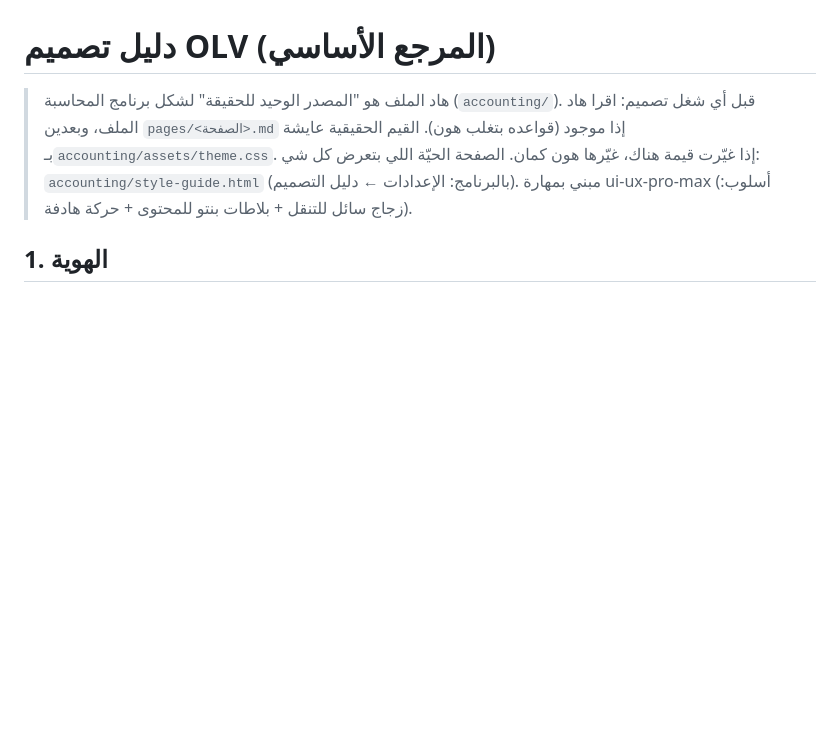
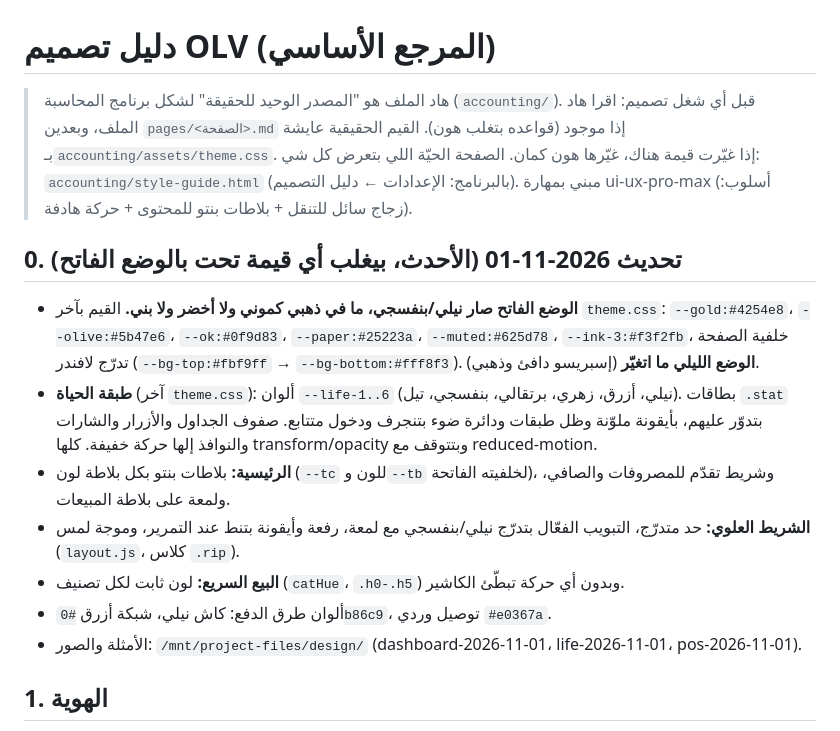
Before and after one commit to mohannad087-spec/Olv-menu-by-cloud-, a Markdown page: design-system/olv/MASTER.md, the part around the change. Rendered like a GitHub page; blank space fills up the shorter version.

Commit message:
دليل التصميم: توثيق الألوان النيلية وطبقة الحياة (#247)
Claude-Session: https://claude.ai/code/session_01PZyspqUgEzYqpw5aBNgUyi

Co-authored-by: Claude <noreply@anthropic.com>

```diff
--- a/design-system/olv/MASTER.md
+++ b/design-system/olv/MASTER.md
@@ -5,6 +5,15 @@
 > القيم الحقيقية عايشة بـ`accounting/assets/theme.css`. إذا غيّرت قيمة هناك، غيّرها هون كمان.
 > الصفحة الحيّة اللي بتعرض كل شي: `accounting/style-guide.html` (بالبرنامج: الإعدادات ← دليل التصميم).
 > مبني بمهارة ui-ux-pro-max (أسلوب: زجاج سائل للتنقل + بلاطات بنتو للمحتوى + حركة هادفة).
+
+## 0. تحديث 2026-11-01 (الأحدث، بيغلب أي قيمة تحت بالوضع الفاتح)
+- **الوضع الفاتح صار نيلي/بنفسجي، ما في ذهبي كموني ولا أخضر ولا بني.** القيم بآخر `theme.css`: `--gold:#4254e8`، `--olive:#5b47e6`، `--ok:#0f9d83`، `--paper:#25223a`، `--muted:#625d78`، `--ink-3:#f3f2fb`، خلفية الصفحة تدرّج لافندر (`--bg-top:#fbf9ff` → `--bg-bottom:#fff8f3`). **الوضع الليلي ما اتغيّر** (إسبريسو دافئ وذهبي).
+- **طبقة الحياة** (آخر `theme.css`): ألوان `--life-1..6` (نيلي، أزرق، زهري، برتقالي، بنفسجي، تيل). بطاقات `.stat` بتدوّر عليهم، بأيقونة ملوّنة وظل طبقات ودائرة ضوء بتنجرف ودخول متتابع. صفوف الجداول والأزرار والشارات والنوافذ إلها حركة خفيفة. كلها transform/opacity وبتتوقف مع reduced-motion.
+- **الرئيسية:** بلاطات بنتو بكل بلاطة لون (`--tc` للون و`--tb` لخلفيته الفاتحة)، وشريط تقدّم للمصروفات والصافي، ولمعة على بلاطة المبيعات.
+- **الشريط العلوي:** حد متدرّج، التبويب الفعّال بتدرّج نيلي/بنفسجي مع لمعة، رفعة وأيقونة بتنط عند التمرير، وموجة لمس (`layout.js`، كلاس `.rip`).
+- **البيع السريع:** لون ثابت لكل تصنيف (`catHue`، `.h0-.h5`) وبدون أي حركة تبطّئ الكاشير.
+- ألوان طرق الدفع: كاش نيلي، شبكة أزرق `#0b86c9`، توصيل وردي `#e0367a`.
+- الأمثلة والصور: `/mnt/project-files/design/` (dashboard-2026-11-01، life-2026-11-01، pos-2026-11-01).
 
 ## 1. الهوية
 - **الشعار** دائم: `accounting/assets/brand/olv-logo-original.png` (OLV ذهبي + غصن زيتون على أسود).
```
